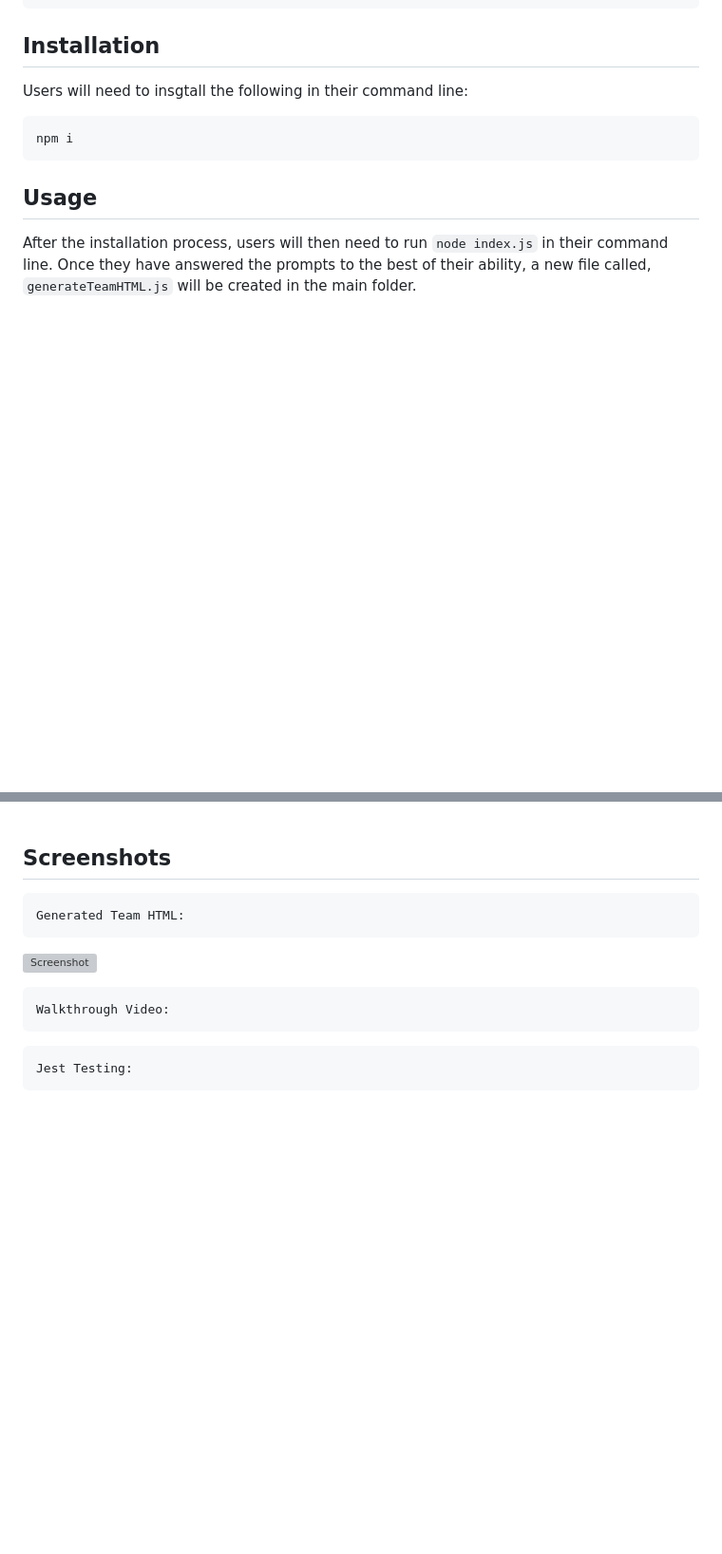
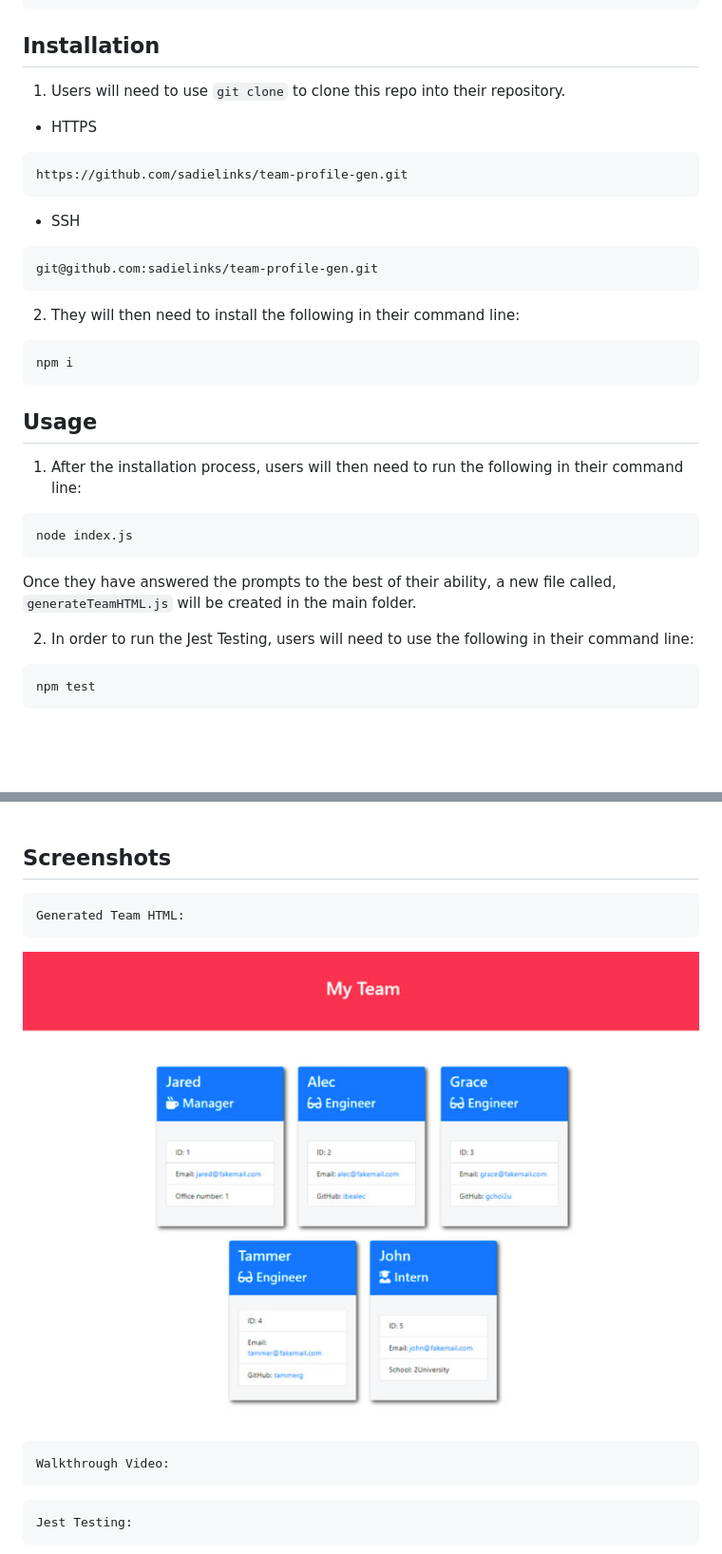
Before and after one commit to sadielinks/team-profile-gen, a Markdown page: README.md, 2 parts joined by grey strips. Shown: that part at 95% size. Drawn GitHub-style; pictures changed too: assests/dummyscreenshot.png (added); blank space fills up the shorter version; grey boxes are pictures that could not be loaded.

Commit message:
added holding screenshot + install/usage instructions

````diff
--- a/README.md
+++ b/README.md
@@ -55,14 +55,36 @@ THEN I exit the application, and the HTML is generated
 
 ## Installation
 
-Users will need to insgtall the following in their command line:
+1. Users will need to use `git clone` to clone this repo into their repository.
+
+- HTTPS
+```
+https://github.com/sadielinks/team-profile-gen.git
+```
+
+- SSH
+```
+git@github.com:sadielinks/team-profile-gen.git
+```
+
+2. They will then need to install the following in their command line:
 ```
 npm i
 ```
 
+## Usage
+1. After the installation process, users will then need to run the following in their command line:
+```
+node index.js
+```
+Once they have answered the prompts to the best of their ability, a new file called, `generateTeamHTML.js` will be created in the main folder.
 
-## Usage
-After the installation process, users will then need to run `node index.js` in their command line. Once they have answered the prompts to the best of their ability, a new file called, `generateTeamHTML.js` will be created in the main folder.
+
+
+2. In order to run the Jest Testing, users will need to use the following in their command line:
+```
+npm test
+```
 
 <br><br>
 
@@ -80,7 +102,7 @@ The technologies used to create this program were:
 ```
 Generated Team HTML:
 ```
-![Screenshot](./assets/images/screenshot.png)
+![Screenshot](assests/dummyscreenshot.png)
 
 ```
 Walkthrough Video:
````
Also changed, not shown: 1 other file.
